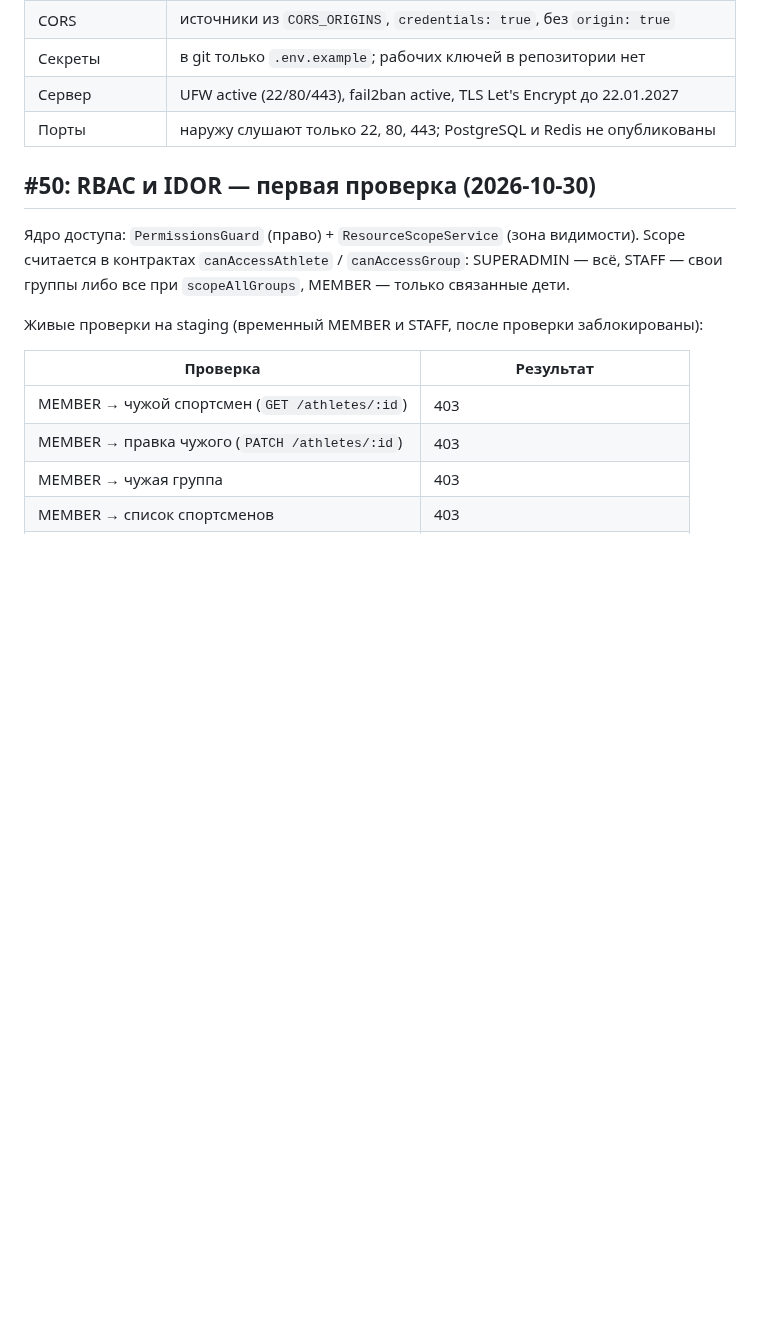
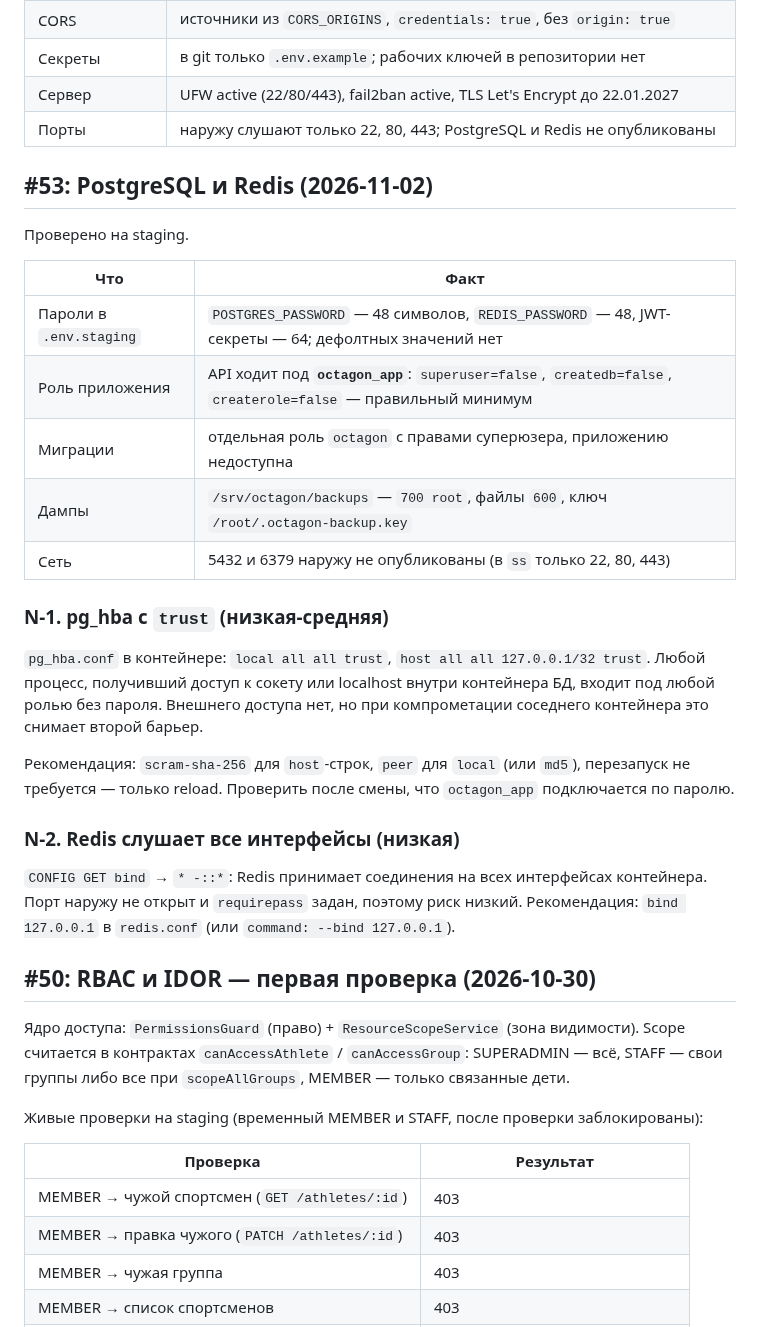
Before and after one commit to soferty2020/Oktagon, a Markdown page: docs/security-audit.md, the part around the change. Rendered like a GitHub page; blank space fills up the shorter version.

Commit message:
docs(security): аудит БД и Redis (#109)
Co-authored-by: OCTAGON Dev <dev@octagon.local>

```diff
--- a/docs/security-audit.md
+++ b/docs/security-audit.md
@@ -82,6 +82,34 @@ PostgreSQL или порядок применения миграций могу
 | Сервер | UFW active (22/80/443), fail2ban active, TLS Let's Encrypt до 22.01.2027 |
 | Порты | наружу слушают только 22, 80, 443; PostgreSQL и Redis не опубликованы |
 
+## #53: PostgreSQL и Redis (2026-11-02)
+
+Проверено на staging.
+
+| Что | Факт |
+|---|---|
+| Пароли в `.env.staging` | `POSTGRES_PASSWORD` — 48 символов, `REDIS_PASSWORD` — 48, JWT-секреты — 64; дефолтных значений нет |
+| Роль приложения | API ходит под **`octagon_app`**: `superuser=false`, `createdb=false`, `createrole=false` — правильный минимум |
+| Миграции | отдельная роль `octagon` с правами суперюзера, приложению недоступна |
+| Дампы | `/srv/octagon/backups` — `700 root`, файлы `600`, ключ `/root/.octagon-backup.key` |
+| Сеть | 5432 и 6379 наружу не опубликованы (в `ss` только 22, 80, 443) |
+
+### N-1. pg_hba с `trust` (низкая-средняя)
+
+`pg_hba.conf` в контейнере: `local all all trust`, `host all all 127.0.0.1/32 trust`.
+Любой процесс, получивший доступ к сокету или localhost внутри контейнера БД,
+входит под любой ролью без пароля. Внешнего доступа нет, но при компрометации
+соседнего контейнера это снимает второй барьер.
+
+Рекомендация: `scram-sha-256` для `host`-строк, `peer` для `local` (или `md5`),
+перезапуск не требуется — только reload. Проверить после смены, что
+`octagon_app` подключается по паролю.
+
+### N-2. Redis слушает все интерфейсы (низкая)
+
+`CONFIG GET bind` → `* -::*`: Redis принимает соединения на всех интерфейсах
+контейнера. Порт наружу не открыт и `requirepass` задан, поэтому риск низкий.
+Рекомендация: `bind 127.0.0.1` в `redis.conf` (или `command: --bind 127.0.0.1`).
 ## #50: RBAC и IDOR — первая проверка (2026-10-30)
 
 Ядро доступа: `PermissionsGuard` (право) + `ResourceScopeService` (зона
```
